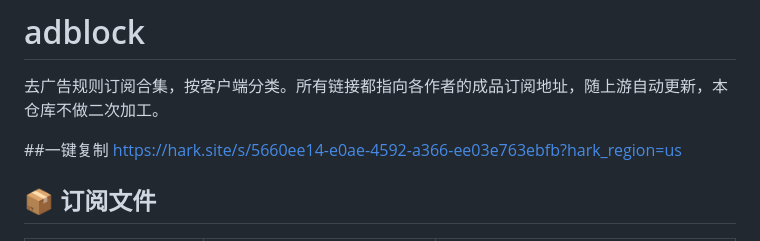
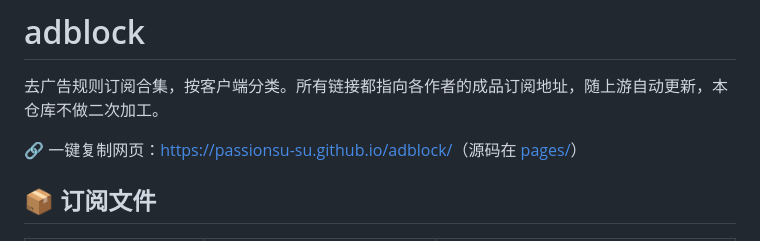
Before and after one commit to passionsu-su/adblock, a Markdown page: README.md, the part around the change. Drawn GitHub-style.

Commit message:
docs: 加一键复制网页链接

```diff
--- a/README.md
+++ b/README.md
@@ -2,7 +2,8 @@
 
 去广告规则订阅合集，按客户端分类。所有链接都指向各作者的成品订阅地址，随上游自动更新，本仓库不做二次加工。
 
-##一键复制 https://hark.site/s/5660ee14-e0ae-4592-a366-ee03e763ebfb?hark_region=us
+🔗 一键复制网页：<https://passionsu-su.github.io/adblock/>（源码在 [pages/](pages/)）
+
 ## 📦 订阅文件
 
 | 客户端 | 文件 | 用法 |
```
